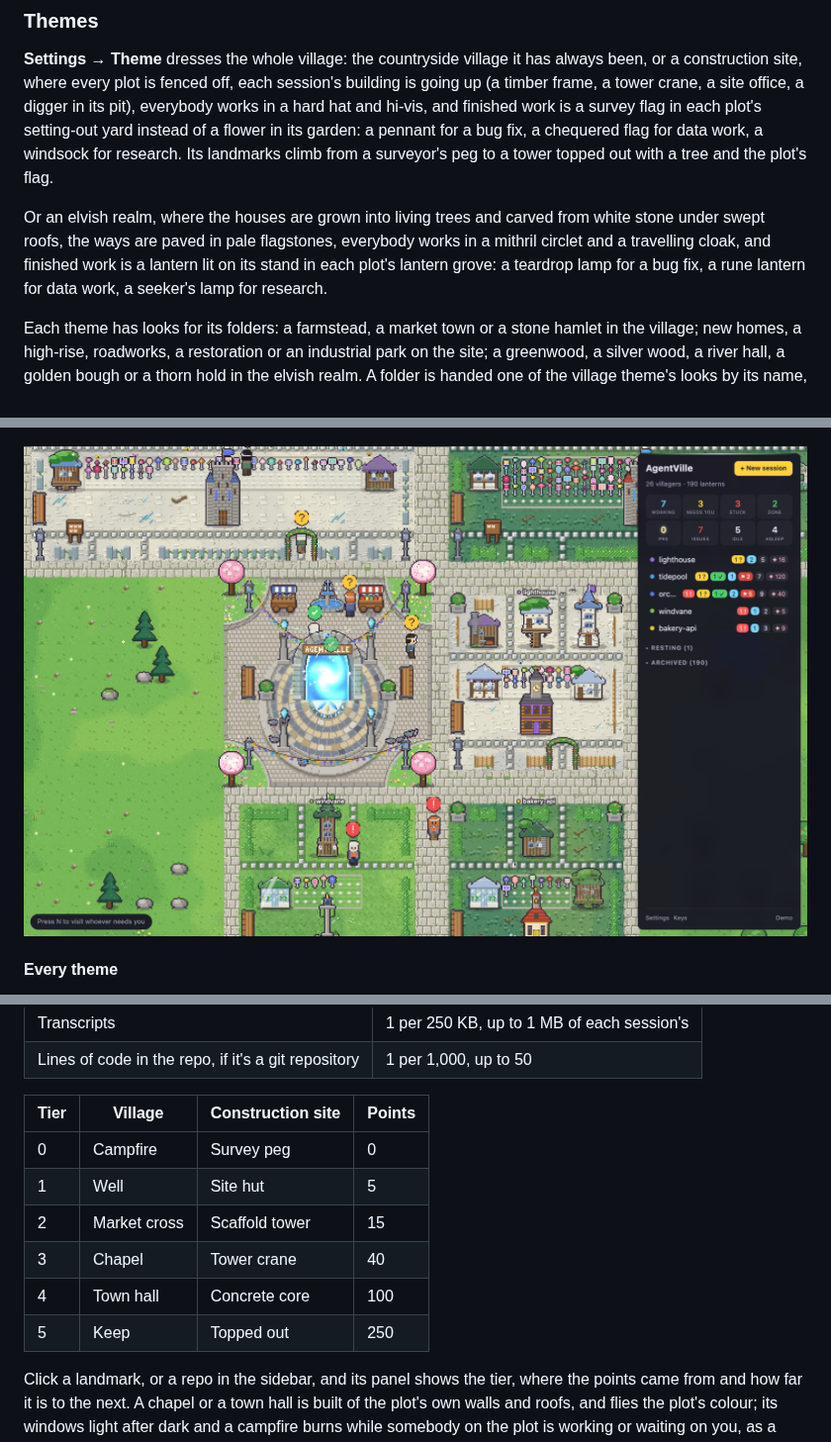
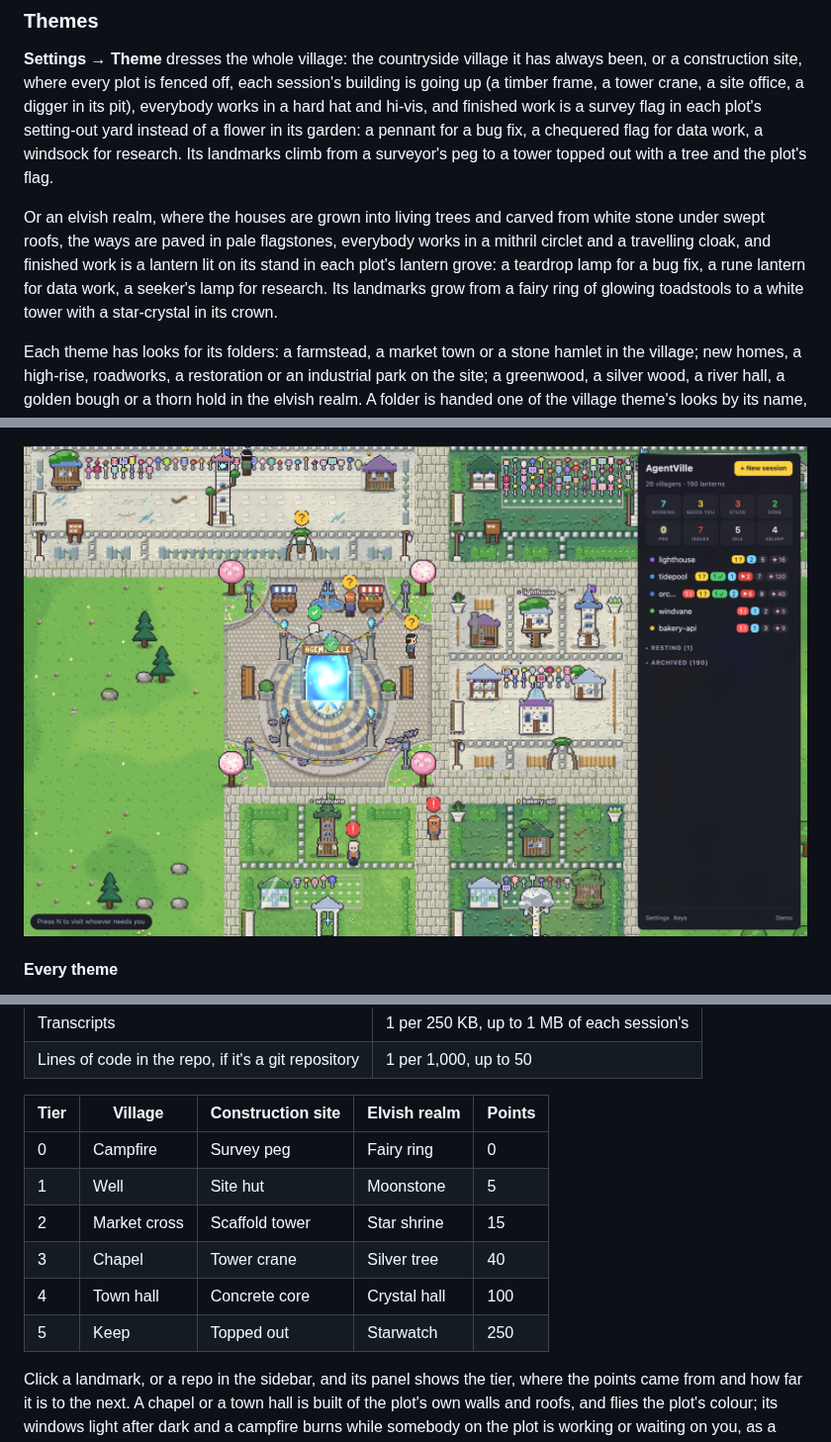
Before and after one commit to CarolineChiari/AgentVille, a Markdown page: README.md, 3 parts joined by grey strips. Shown at 99% size. Rendered like a GitHub page; pictures changed too: docs/screenshots/elvish.png.

```diff
--- a/README.md
+++ b/README.md
@@ -106,7 +106,8 @@ landmarks climb from a surveyor's peg to a tower topped out with a tree and the
 Or an elvish realm, where the houses are grown into living trees and carved from white stone
 under swept roofs, the ways are paved in pale flagstones, everybody works in a mithril circlet and
 a travelling cloak, and finished work is a lantern lit on its stand in each plot's lantern grove:
-a teardrop lamp for a bug fix, a rune lantern for data work, a seeker's lamp for research.
+a teardrop lamp for a bug fix, a rune lantern for data work, a seeker's lamp for research. Its
+landmarks grow from a fairy ring of glowing toadstools to a white tower with a star-crystal in its crown.
 
 Each theme has looks for its folders: a farmstead, a market town or a stone hamlet in the
 village; new homes, a high-rise, roadworks, a restoration or an industrial park on the site; a
@@ -197,14 +198,14 @@ nothing.
 | Transcripts | 1 per 250 KB, up to 1 MB of each session's |
 | Lines of code in the repo, if it's a git repository | 1 per 1,000, up to 50 |
 
-| Tier | Village | Construction site | Points |
-| --- | --- | --- | --- |
-| 0 | Campfire | Survey peg | 0 |
-| 1 | Well | Site hut | 5 |
-| 2 | Market cross | Scaffold tower | 15 |
-| 3 | Chapel | Tower crane | 40 |
-| 4 | Town hall | Concrete core | 100 |
-| 5 | Keep | Topped out | 250 |
+| Tier | Village | Construction site | Elvish realm | Points |
+| --- | --- | --- | --- | --- |
+| 0 | Campfire | Survey peg | Fairy ring | 0 |
+| 1 | Well | Site hut | Moonstone | 5 |
+| 2 | Market cross | Scaffold tower | Star shrine | 15 |
+| 3 | Chapel | Tower crane | Silver tree | 40 |
+| 4 | Town hall | Concrete core | Crystal hall | 100 |
+| 5 | Keep | Topped out | Starwatch | 250 |
 
 Click a landmark, or a repo in the sidebar, and its panel shows the tier, where the points came
 from and how far it is to the next. A chapel or a town hall is built of the plot's own walls and
```
Also changed, not shown: docs/themes/README.md (+3 -1 lines), docs/themes/elvish.png, 6 other files.
